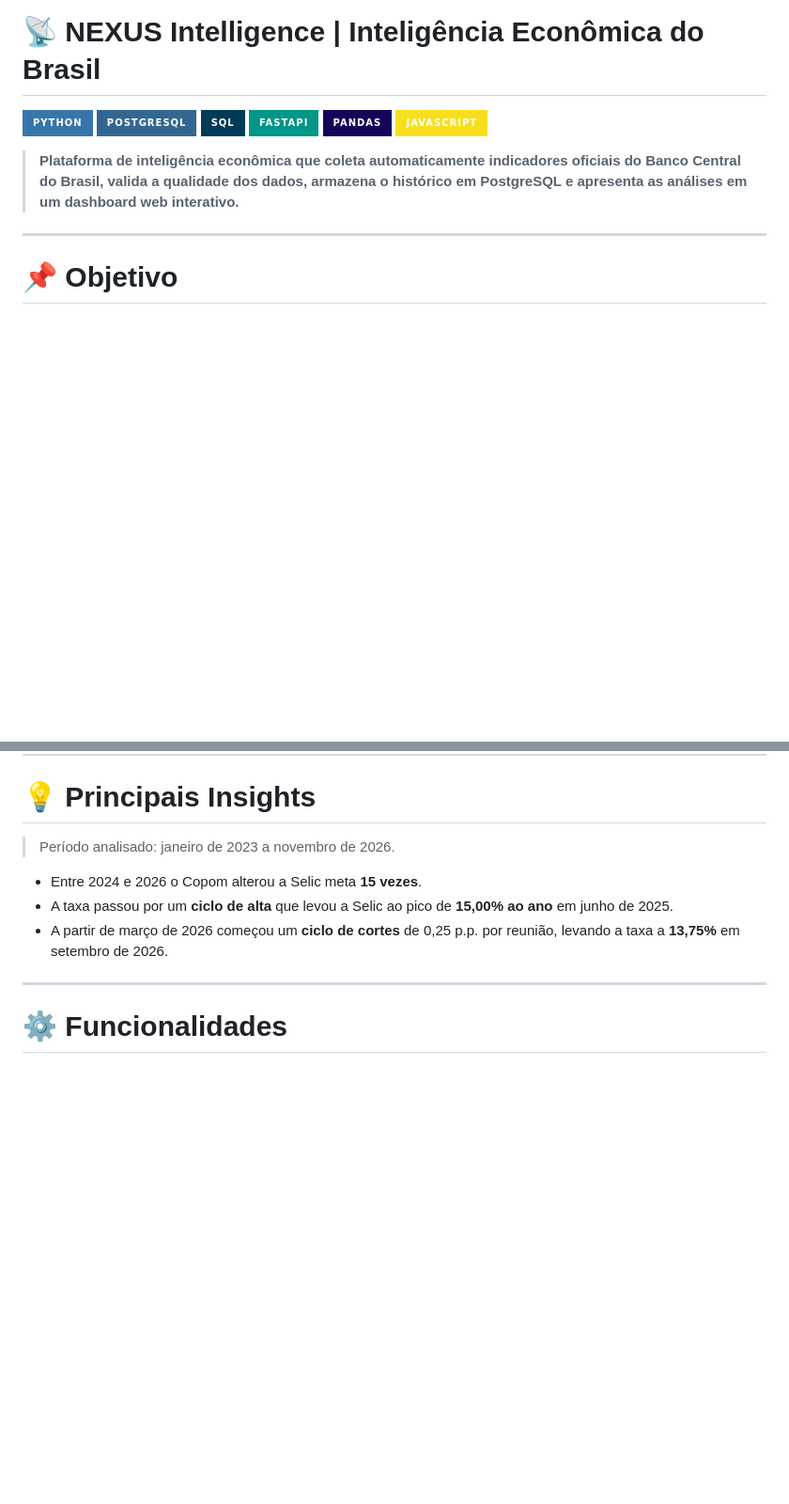
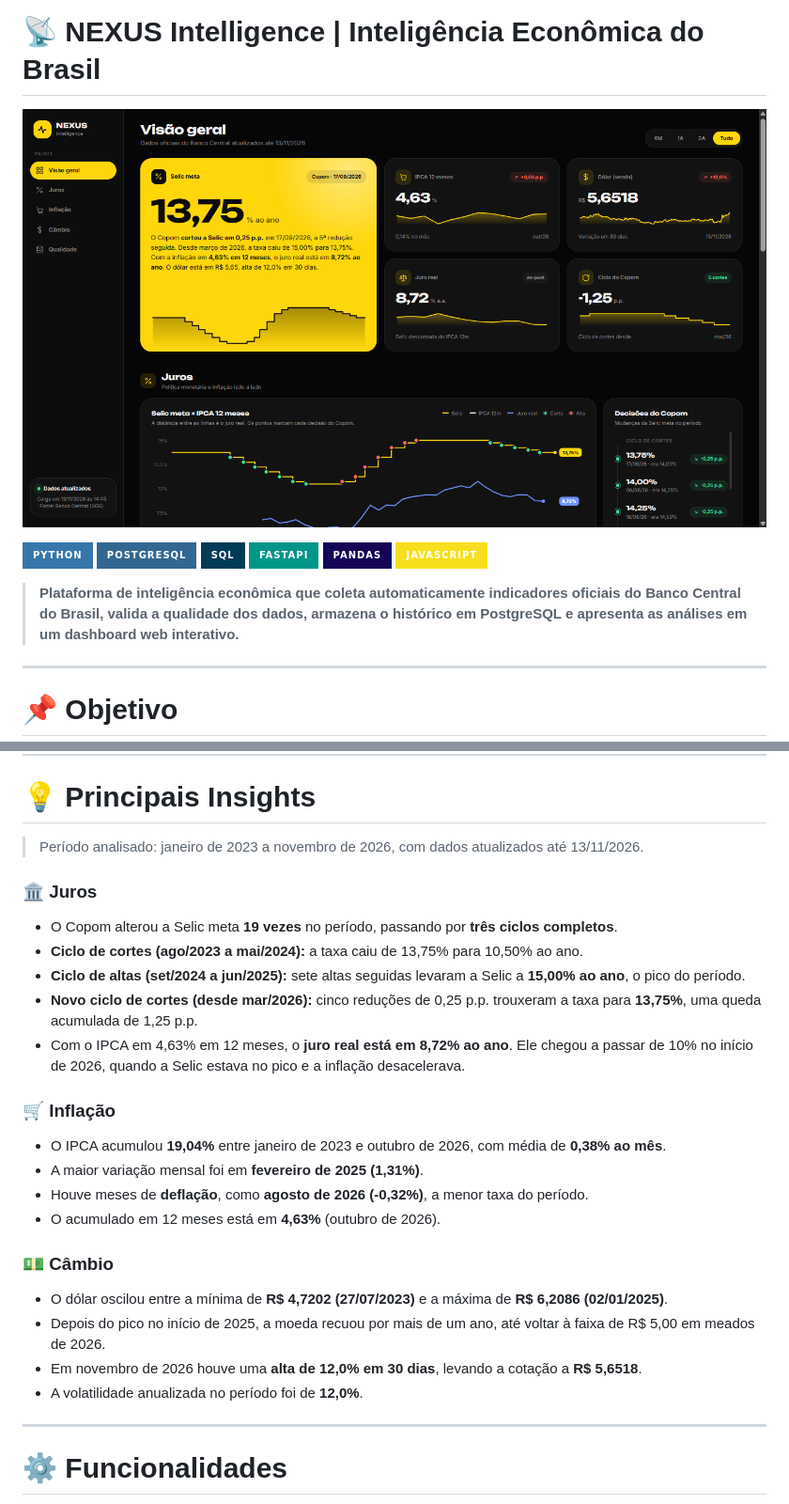
Before and after one commit to erickkamorim/nexus-intelligence, a Markdown page: README.md, 2 parts joined by grey strips. Shown at 94% size. Rendered like a GitHub page; pictures changed too: docs/dashboard.png (added); badges without logos; blank space fills up the shorter version.

Commit message:
Adiciona imagens do dashboard e insights com dados reais ao README
Co-Authored-By: Claude Opus 5.5 <noreply@anthropic.com>
Claude-Session: https://claude.ai/code/session_01XZ4DKqvpmm4kBBq2pkrWMU

```diff
--- a/README.md
+++ b/README.md
@@ -1,8 +1,8 @@
 # 📡 NEXUS Intelligence | Inteligência Econômica do Brasil
 
-<!-- IMAGEM: <p align="center">
+<p align="center">
   <img src="docs/dashboard.png" width="100%">
-</p> -->
+</p>
 
 <p align="center">
 
@@ -82,11 +82,29 @@ O projeto cobre todas as etapas de um fluxo de dados:
 
 # 💡 Principais Insights
 
-> Período analisado: janeiro de 2023 a novembro de 2026.
+> Período analisado: janeiro de 2023 a novembro de 2026, com dados atualizados até 13/11/2026.
 
-- Entre 2024 e 2026 o Copom alterou a Selic meta **15 vezes**.
-- A taxa passou por um **ciclo de alta** que levou a Selic ao pico de **15,00% ao ano** em junho de 2025.
-- A partir de março de 2026 começou um **ciclo de cortes** de 0,25 p.p. por reunião, levando a taxa a **13,75%** em setembro de 2026.
+### 🏛️ Juros
+
+- O Copom alterou a Selic meta **19 vezes** no período, passando por **três ciclos completos**.
+- **Ciclo de cortes (ago/2023 a mai/2024):** a taxa caiu de 13,75% para 10,50% ao ano.
+- **Ciclo de altas (set/2024 a jun/2025):** sete altas seguidas levaram a Selic a **15,00% ao ano**, o pico do período.
+- **Novo ciclo de cortes (desde mar/2026):** cinco reduções de 0,25 p.p. trouxeram a taxa para **13,75%**, uma queda acumulada de 1,25 p.p.
+- Com o IPCA em 4,63% em 12 meses, o **juro real está em 8,72% ao ano**. Ele chegou a passar de 10% no início de 2026, quando a Selic estava no pico e a inflação desacelerava.
+
+### 🛒 Inflação
+
+- O IPCA acumulou **19,04%** entre janeiro de 2023 e outubro de 2026, com média de **0,38% ao mês**.
+- A maior variação mensal foi em **fevereiro de 2025 (1,31%)**.
+- Houve meses de **deflação**, como **agosto de 2026 (-0,32%)**, a menor taxa do período.
+- O acumulado em 12 meses está em **4,63%** (outubro de 2026).
+
+### 💵 Câmbio
+
+- O dólar oscilou entre a mínima de **R$ 4,7202 (27/07/2023)** e a máxima de **R$ 6,2086 (02/01/2025)**.
+- Depois do pico no início de 2025, a moeda recuou por mais de um ano, até voltar à faixa de R$ 5,00 em meados de 2026.
+- Em novembro de 2026 houve uma **alta de 12,0% em 30 dias**, levando a cotação a **R$ 5,6518**.
+- A volatilidade anualizada no período foi de **12,0%**.
 
 ---
 
```
Also changed, not shown: other parts of README.md (+11 -17 lines), docs/cambio.png (added), docs/inflacao.png (added), docs/juros.png (added), docs/qualidade.png (added), docs/visao-geral.png (added).
